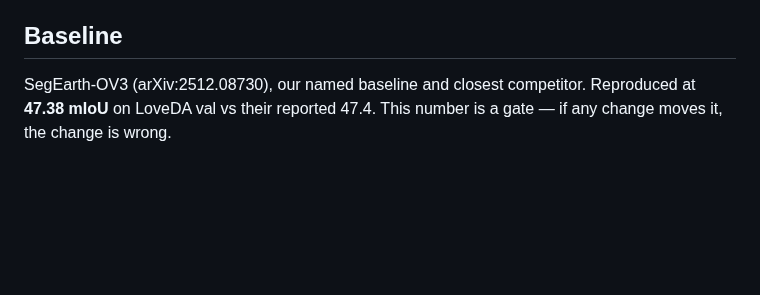
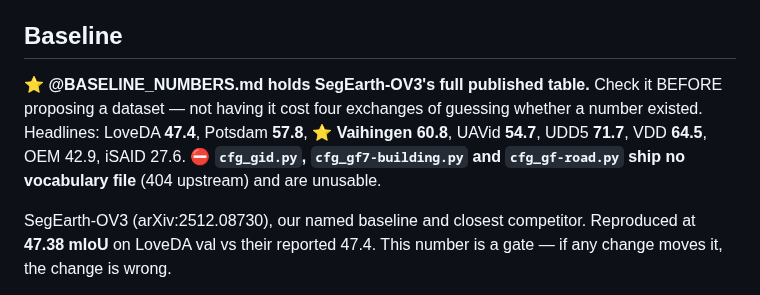
Before and after one commit to FasterThanAi/FreeTraining-OVSS, a Markdown page: CLAUDE.md, the part around the change. Rendered like a GitHub page; blank space fills up the shorter version.

```diff
--- a/CLAUDE.md
+++ b/CLAUDE.md
@@ -16,6 +16,13 @@ Do **not** call this "unsupervised" — the vocabulary is given. See @ANALYSIS.m
 - @WEEK1_RESULTS.md — all measurements to date. Current state of the project.
 
 ## Baseline
+
+⭐ **@BASELINE_NUMBERS.md holds SegEarth-OV3's full published table.** Check it BEFORE proposing a
+dataset — not having it cost four exchanges of guessing whether a number existed. Headlines:
+LoveDA **47.4**, Potsdam **57.8**, ⭐ **Vaihingen 60.8**, UAVid **54.7**, UDD5 **71.7**, VDD **64.5**,
+OEM 42.9, iSAID 27.6. ⛔ **`cfg_gid.py`, `cfg_gf7-building.py` and `cfg_gf-road.py` ship no
+vocabulary file** (404 upstream) and are unusable.
+
 
 SegEarth-OV3 (arXiv:2512.08730), our named baseline and closest competitor. Reproduced at
 **47.38 mIoU** on LoveDA val vs their reported 47.4. This number is a gate — if any change
```
Also changed, not shown: BASELINE_NUMBERS.md (added, +45 -0 lines).
